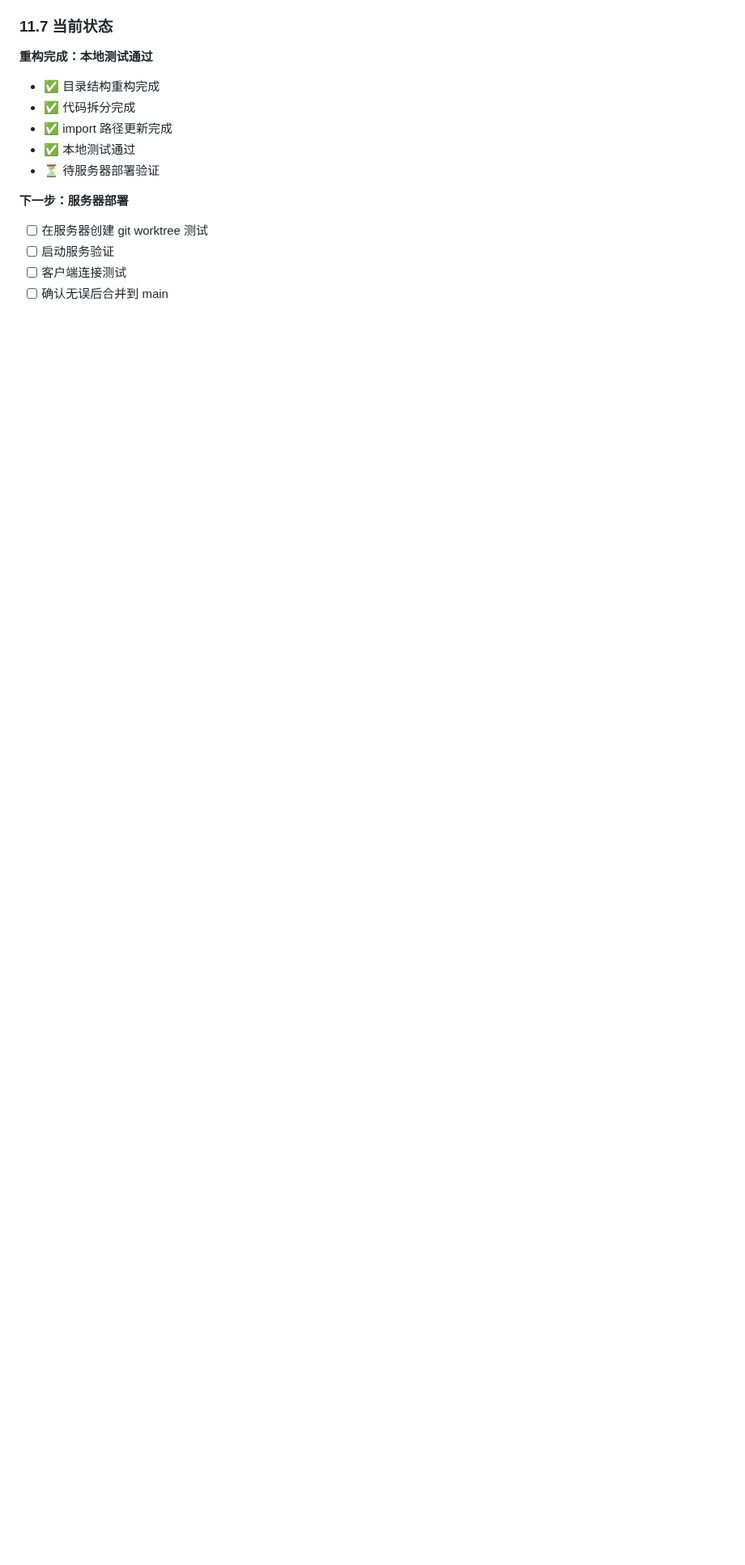
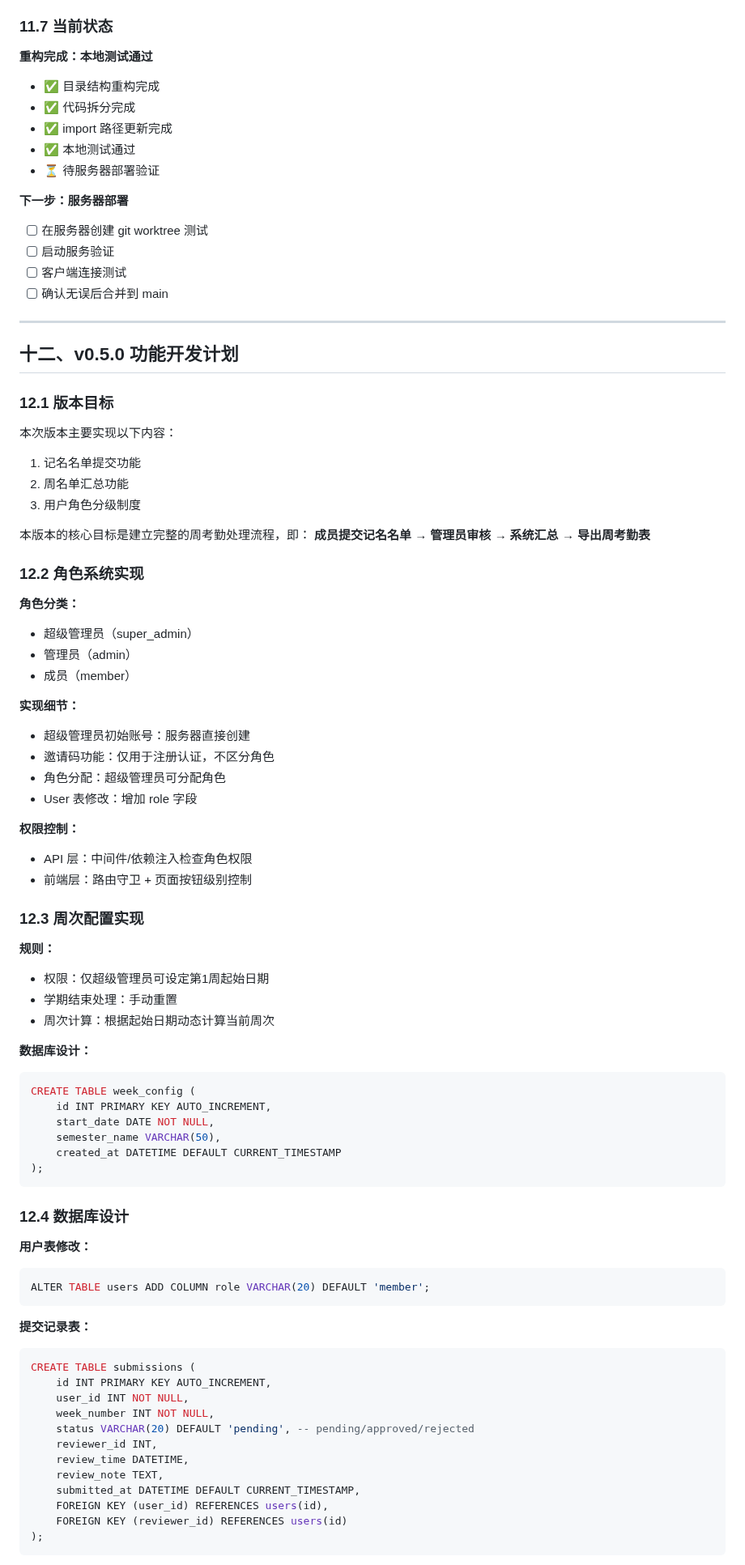
Before and after one commit to Keleoz-Cyber/LessonSearch, a Markdown page: docs/v0.5.0开发计划.md, the part around one of its changes. Shown at 81% size. Rendered like a GitHub page; blank space fills up the shorter version.

````diff
--- a/docs/v0.5.0开发计划.md
+++ b/docs/v0.5.0开发计划.md
@@ -530,3 +530,75 @@ git revert <commit-hash>
 - [ ] 启动服务验证
 - [ ] 客户端连接测试
 - [ ] 确认无误后合并到 main
+
+---
+
+## 十二、v0.5.0 功能开发计划
+
+### 12.1 版本目标
+
+本次版本主要实现以下内容：
+1. 记名名单提交功能
+2. 周名单汇总功能
+3. 用户角色分级制度
+
+本版本的核心目标是建立完整的周考勤处理流程，即：
+**成员提交记名名单 → 管理员审核 → 系统汇总 → 导出周考勤表**
+
+### 12.2 角色系统实现
+
+**角色分类：**
+- 超级管理员（super_admin）
+- 管理员（admin）
+- 成员（member）
+
+**实现细节：**
+- 超级管理员初始账号：服务器直接创建
+- 邀请码功能：仅用于注册认证，不区分角色
+- 角色分配：超级管理员可分配角色
+- User 表修改：增加 role 字段
+
+**权限控制：**
+- API 层：中间件/依赖注入检查角色权限
+- 前端层：路由守卫 + 页面按钮级别控制
+
+### 12.3 周次配置实现
+
+**规则：**
+- 权限：仅超级管理员可设定第1周起始日期
+- 学期结束处理：手动重置
+- 周次计算：根据起始日期动态计算当前周次
+
+**数据库设计：**
+```sql
+CREATE TABLE week_config (
+    id INT PRIMARY KEY AUTO_INCREMENT,
+    start_date DATE NOT NULL,
+    semester_name VARCHAR(50),
+    created_at DATETIME DEFAULT CURRENT_TIMESTAMP
+);
+```
+
+### 12.4 数据库设计
+
+**用户表修改：**
+```sql
+ALTER TABLE users ADD COLUMN role VARCHAR(20) DEFAULT 'member';
+```
+
+**提交记录表：**
+```sql
+CREATE TABLE submissions (
+    id INT PRIMARY KEY AUTO_INCREMENT,
+    user_id INT NOT NULL,
+    week_number INT NOT NULL,
+    status VARCHAR(20) DEFAULT 'pending', -- pending/approved/rejected
+    reviewer_id INT,
+    review_time DATETIME,
+    review_note TEXT,
+    submitted_at DATETIME DEFAULT CURRENT_TIMESTAMP,
+    FOREIGN KEY (user_id) REFERENCES users(id),
+    FOREIGN KEY (reviewer_id) REFERENCES users(id)
+);
+```
+
````
Also changed, not shown: other parts of docs/v0.5.0开发计划.md (+126 -0 lines).
